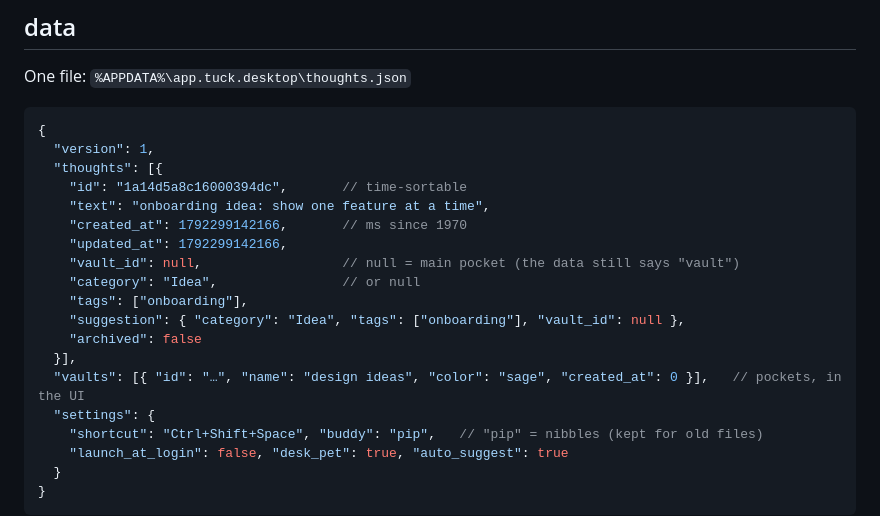
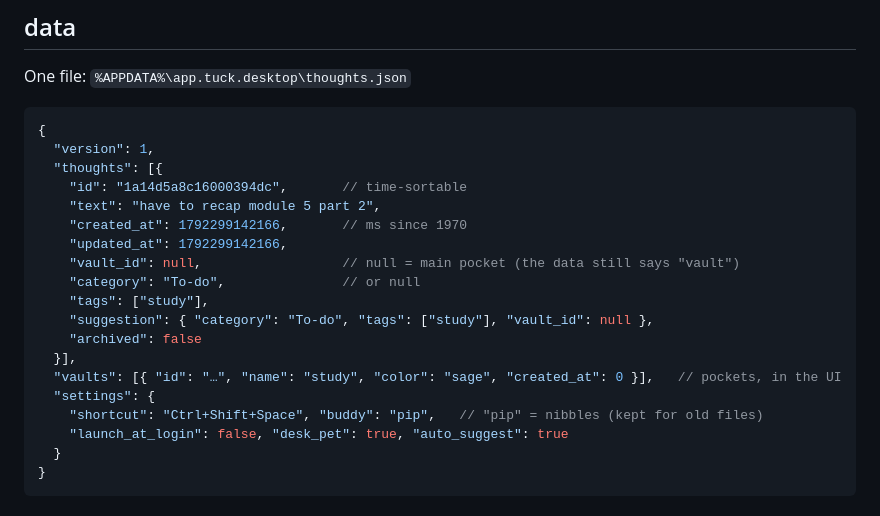
Before and after one commit to saanviv812/tuck, a Markdown page: docs/architecture.md, the part around the change. Rendered like a GitHub page.

```diff
--- a/docs/architecture.md
+++ b/docs/architecture.md
@@ -32,16 +32,16 @@ One file: `%APPDATA%\app.tuck.desktop\thoughts.json`
   "version": 1,
   "thoughts": [{
     "id": "1a14d5a8c16000394dc",       // time-sortable
-    "text": "onboarding idea: show one feature at a time",
+    "text": "have to recap module 5 part 2",
     "created_at": 1792299142166,       // ms since 1970
     "updated_at": 1792299142166,
     "vault_id": null,                  // null = main pocket (the data still says "vault")
-    "category": "Idea",                // or null
-    "tags": ["onboarding"],
-    "suggestion": { "category": "Idea", "tags": ["onboarding"], "vault_id": null },
+    "category": "To-do",               // or null
+    "tags": ["study"],
+    "suggestion": { "category": "To-do", "tags": ["study"], "vault_id": null },
     "archived": false
   }],
-  "vaults": [{ "id": "…", "name": "design ideas", "color": "sage", "created_at": 0 }],   // pockets, in the UI
+  "vaults": [{ "id": "…", "name": "study", "color": "sage", "created_at": 0 }],   // pockets, in the UI
   "settings": {
     "shortcut": "Ctrl+Shift+Space", "buddy": "pip",   // "pip" = nibbles (kept for old files)
     "launch_at_login": false, "desk_pet": true, "auto_suggest": true
```
Also changed, not shown: README.md (+2 -2 lines), docs/images/library.png, docs/images/settings.png, 3 other files.
